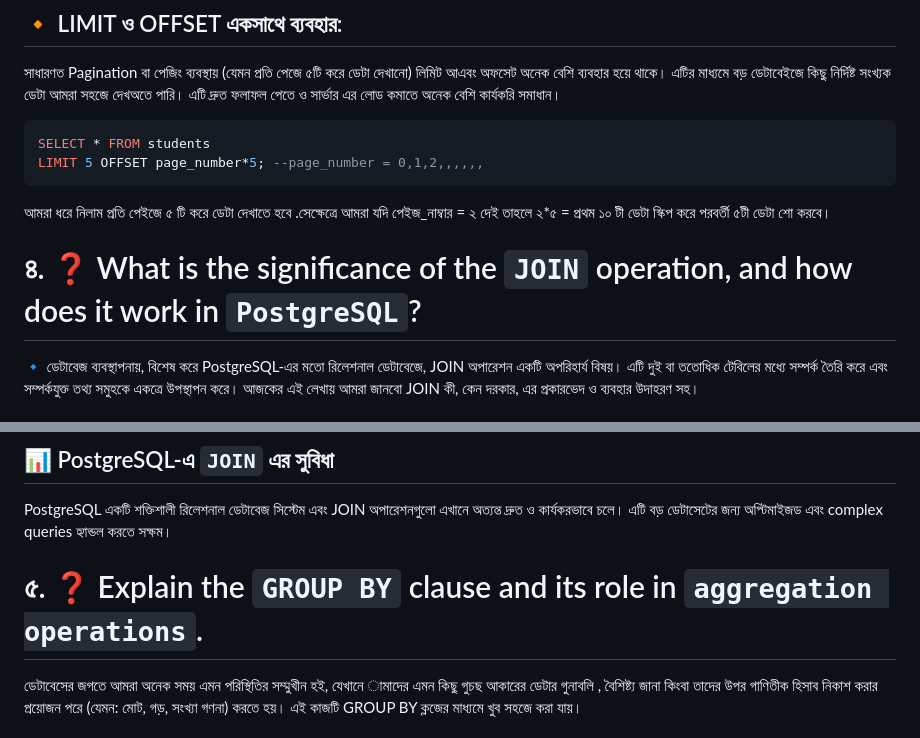
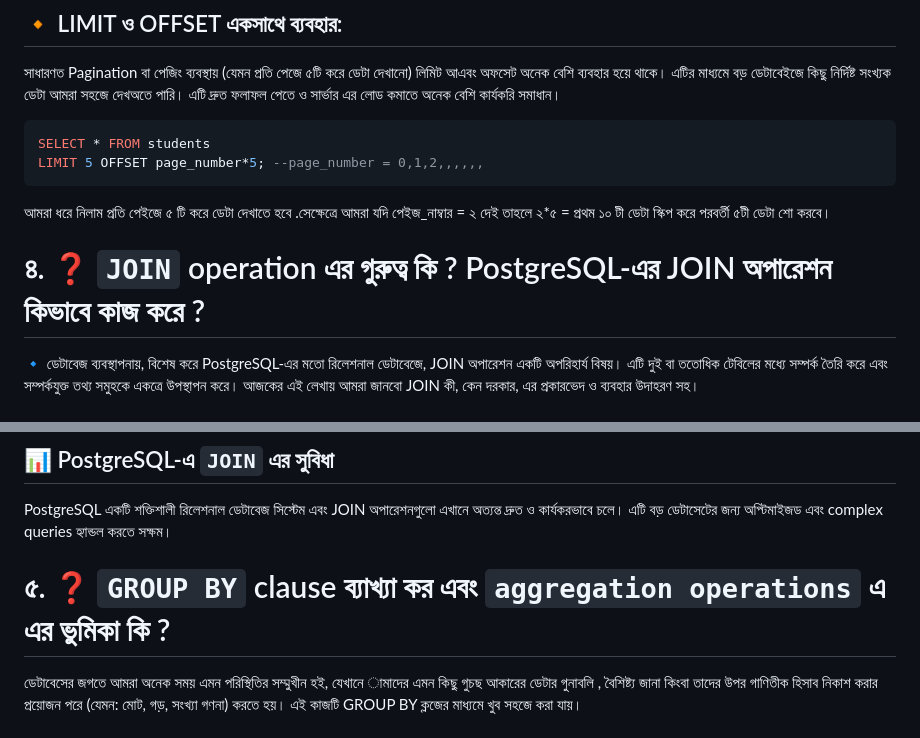
Before and after one commit to Rakib-28169-islam/Next-Level-2, a Markdown page: Assignment-2/README.md, 2 parts joined by grey strips. GitHub-like rendering.

```diff
--- a/Assignment-2/README.md
+++ b/Assignment-2/README.md
@@ -119,7 +122,8 @@ LIMIT 5 OFFSET page_number*5; --page_number = 0,1,2,,,,,,
  আমরা ধরে নিলাম প্রতি পেইজে ৫ টি করে ডেটা দেখাতে হবে .সেক্ষেত্রে আমরা যদি পেইজ_নাম্বার = ২ দেই তাহলে ২*৫ = প্রথম ১০ টী
 ডেটা স্কিপ করে পরবর্তী ৫টী ডেটা শো করবে।
 
-# ৪. ❓ What is the significance of the `JOIN` operation, and how does it work in `PostgreSQL`?
+
+# ৪. ❓ `JOIN` operation এর গুরুত্ব কি ? PostgreSQL-এর JOIN অপারেশন কিভাবে কাজ করে ?
 🔹 ডেটাবেজ ব্যবস্থাপনায়, বিশেষ করে PostgreSQL-এর মতো রিলেশনাল ডেটাবেজে, JOIN অপারেশন একটি অপরিহার্য বিষয়। এটি দুই বা ততোধিক টেবিলের মধ্যে সম্পর্ক তৈরি করে এবং সম্পর্কযুক্ত তথ্য সমুহকে একত্রে উপস্থাপন করে। আজকের এই লেখায় আমরা জানবো JOIN কী, কেন দরকার, এর প্রকারভেদ ও ব্যবহার উদাহরণ সহ।
 ## 📘 `JOIN` কী?
 
@@ -162,7 +166,8 @@ JOIN মূলত দুটি টেবিলের একটি  কলাম
 PostgreSQL একটি শক্তিশালী রিলেশনাল ডেটাবেজ সিস্টেম এবং JOIN অপারেশনগুলো এখানে অত্যন্ত দ্রুত ও কার্যকরভাবে চলে। এটি বড় ডেটাসেটের জন্য অপ্টিমাইজড এবং complex queries হ্যান্ডল করতে সক্ষম।
 
 
-# ৫. ❓ Explain the `GROUP BY` clause and its role in `aggregation operations`.
+
+# ৫. ❓ `GROUP BY` clause ব্যাখ্যা কর এবং `aggregation operations` এ এর ভুমিকা কি ?
 
 ডেটাবেসের জগতে আমরা অনেক সময় এমন পরিস্থিতির সম্মুখীন হই, যেখানে ামাদের এমন কিছু গুচছ আকারের ডেটার গুনাবলি , বৈশিষ্ট্য জানা কিংবা তাদের উপর গাণিতীক হিসাব নিকাশ করার প্রয়োজন পরে (যেমন: মোট, গড়, সংখ্যা গণনা) করতে হয়। এই কাজটি GROUP BY ক্লজের মাধ্যমে খুব সহজে করা যায়।
 
```
Also changed, not shown: other parts of Assignment-2/README.md (+6 -3 lines).
